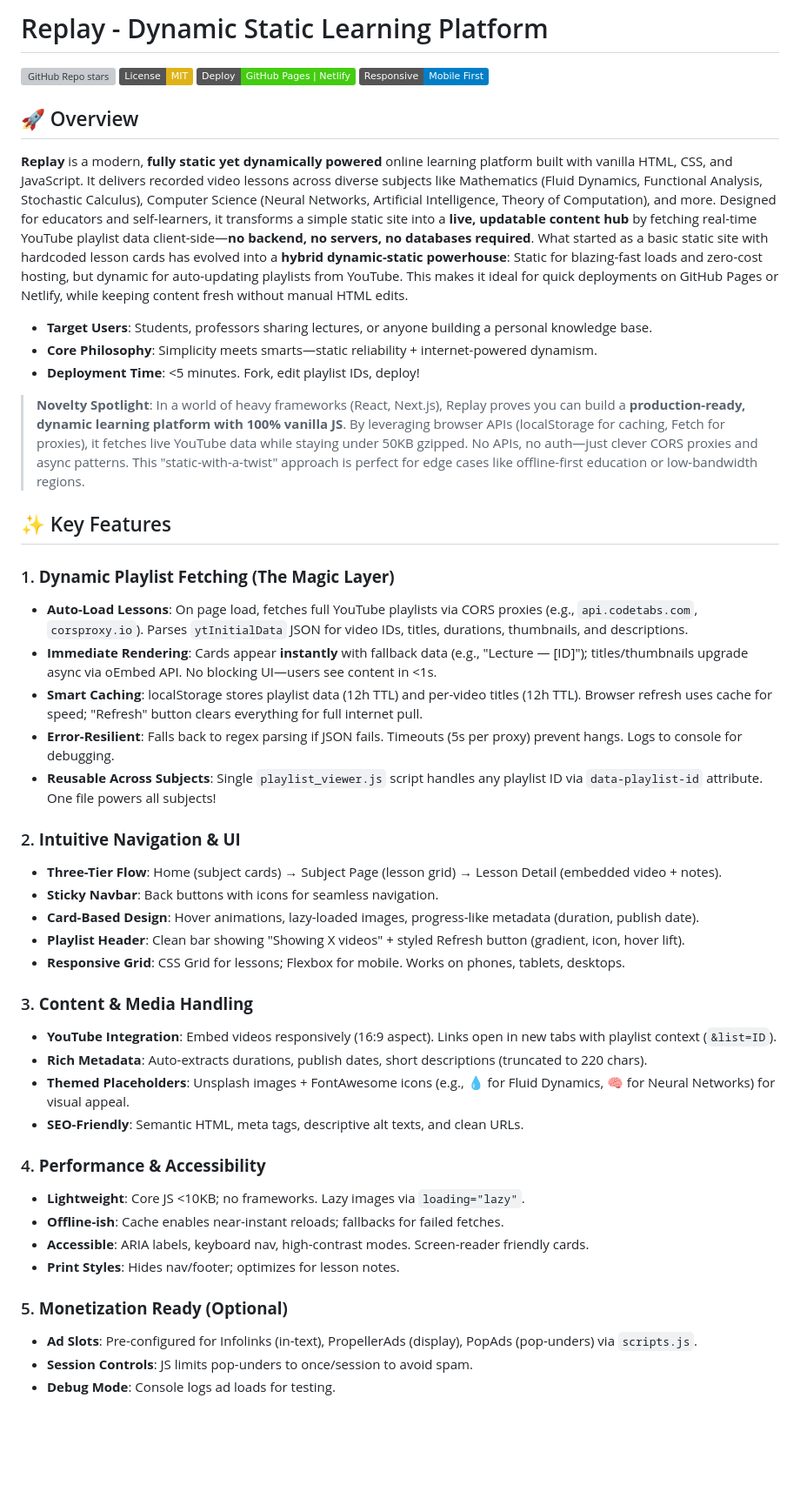
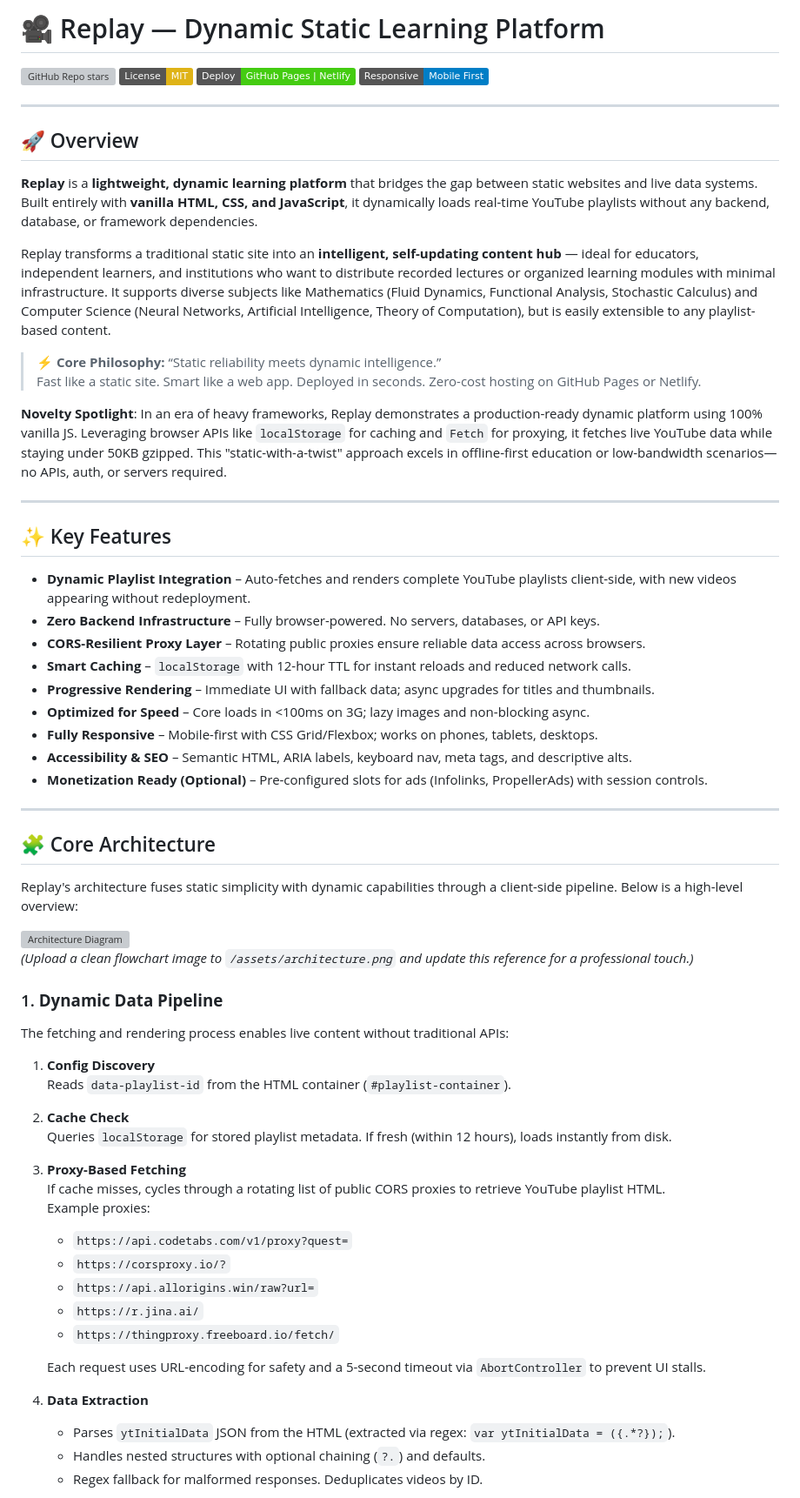
Before and after one commit to ganapathi1578/Replay, a Markdown page: readme.md, the part around one of its changes. Shown at 87% size. GitHub-like rendering; badges without logos; blank space fills up the shorter version; grey boxes are pictures that could not be loaded.

```diff
--- a/readme.md
+++ b/readme.md
@@ -1,39 +1,70 @@
-# Replay - Dynamic Static Learning Platform
+# 🎥 Replay — Dynamic Static Learning Platform
+
 [![GitHub Repo stars](https://img.shields.io/github/stars/ganapathi1578/Replay?style=social)](https://github.com/ganapathi1578/Replay)
 [![License: MIT](https://img.shields.io/badge/License-MIT-yellow.svg)](https://opensource.org/licenses/MIT)
 [![Static Hosting Ready](https://img.shields.io/badge/Deploy-GitHub%20Pages%20%7C%20Netlify-brightgreen)](https://ganapathi1578.github.io/Replay)
 [![Responsive Design](https://img.shields.io/badge/Responsive-Mobile%20First-blue)](https://developer.mozilla.org/en-US/docs/Learn/CSS/CSS_layout/Responsive_Design)
+
+---
+
 ## 🚀 Overview
-**Replay** is a modern, **fully static yet dynamically powered** online learning platform built with vanilla HTML, CSS, and JavaScript. It delivers recorded video lessons across diverse subjects like Mathematics (Fluid Dynamics, Functional Analysis, Stochastic Calculus), Computer Science (Neural Networks, Artificial Intelligence, Theory of Computation), and more. Designed for educators and self-learners, it transforms a simple static site into a **live, updatable content hub** by fetching real-time YouTube playlist data client-side—**no backend, no servers, no databases required**.
-What started as a basic static site with hardcoded lesson cards has evolved into a **hybrid dynamic-static powerhouse**: Static for blazing-fast loads and zero-cost hosting, but dynamic for auto-updating playlists from YouTube. This makes it ideal for quick deployments on GitHub Pages or Netlify, while keeping content fresh without manual HTML edits.
-- **Target Users**: Students, professors sharing lectures, or anyone building a personal knowledge base.
-- **Core Philosophy**: Simplicity meets smarts—static reliability + internet-powered dynamism.
-- **Deployment Time**: <5 minutes. Fork, edit playlist IDs, deploy!
-> **Novelty Spotlight**: In a world of heavy frameworks (React, Next.js), Replay proves you can build a **production-ready, dynamic learning platform with 100% vanilla JS**. By leveraging browser APIs (localStorage for caching, Fetch for proxies), it fetches live YouTube data while staying under 50KB gzipped. No APIs, no auth—just clever CORS proxies and async patterns. This "static-with-a-twist" approach is perfect for edge cases like offline-first education or low-bandwidth regions.
+
+**Replay** is a **lightweight, dynamic learning platform** that bridges the gap between static websites and live data systems.
+Built entirely with **vanilla HTML, CSS, and JavaScript**, it dynamically loads real-time YouTube playlists without any backend, database, or framework dependencies.
+
+Replay transforms a traditional static site into an **intelligent, self-updating content hub** — ideal for educators, independent learners, and institutions who want to distribute recorded lectures or organized learning modules with minimal infrastructure. It supports diverse subjects like Mathematics (Fluid Dynamics, Functional Analysis, Stochastic Calculus) and Computer Science (Neural Networks, Artificial Intelligence, Theory of Computation), but is easily extensible to any playlist-based content.
+
+> ⚡ **Core Philosophy:** “Static reliability meets dynamic intelligence.”
+> Fast like a static site. Smart like a web app. Deployed in seconds. Zero-cost hosting on GitHub Pages or Netlify.
+
+**Novelty Spotlight**: In an era of heavy frameworks, Replay demonstrates a production-ready dynamic platform using 100% vanilla JS. Leveraging browser APIs like `localStorage` for caching and `Fetch` for proxying, it fetches live YouTube data while staying under 50KB gzipped. This "static-with-a-twist" approach excels in offline-first education or low-bandwidth scenarios—no APIs, auth, or servers required.
+
+---
+
 ## ✨ Key Features
-### 1. **Dynamic Playlist Fetching (The Magic Layer)**
-   - **Auto-Load Lessons**: On page load, fetches full YouTube playlists via CORS proxies (e.g., `api.codetabs.com`, `corsproxy.io`). Parses `ytInitialData` JSON for video IDs, titles, durations, thumbnails, and descriptions.
-   - **Immediate Rendering**: Cards appear **instantly** with fallback data (e.g., "Lecture — [ID]"); titles/thumbnails upgrade async via oEmbed API. No blocking UI—users see content in <1s.
-   - **Smart Caching**: localStorage stores playlist data (12h TTL) and per-video titles (12h TTL). Browser refresh uses cache for speed; "Refresh" button clears everything for full internet pull.
-   - **Error-Resilient**: Falls back to regex parsing if JSON fails. Timeouts (5s per proxy) prevent hangs. Logs to console for debugging.
-   - **Reusable Across Subjects**: Single `playlist_viewer.js` script handles any playlist ID via `data-playlist-id` attribute. One file powers all subjects!
-### 2. **Intuitive Navigation & UI**
-   - **Three-Tier Flow**: Home (subject cards) → Subject Page (lesson grid) → Lesson Detail (embedded video + notes).
-   - **Sticky Navbar**: Back buttons with icons for seamless navigation.
-   - **Card-Based Design**: Hover animations, lazy-loaded images, progress-like metadata (duration, publish date).
-   - **Playlist Header**: Clean bar showing "Showing X videos" + styled Refresh button (gradient, icon, hover lift).
-   - **Responsive Grid**: CSS Grid for lessons; Flexbox for mobile. Works on phones, tablets, desktops.
-### 3. **Content & Media Handling**
-   - **YouTube Integration**: Embed videos responsively (16:9 aspect). Links open in new tabs with playlist context (`&list=ID`).
-   - **Rich Metadata**: Auto-extracts durations, publish dates, short descriptions (truncated to 220 chars).
-   - **Themed Placeholders**: Unsplash images + FontAwesome icons (e.g., 💧 for Fluid Dynamics, 🧠 for Neural Networks) for visual appeal.
-   - **SEO-Friendly**: Semantic HTML, meta tags, descriptive alt texts, and clean URLs.
-### 4. **Performance & Accessibility**
-   - **Lightweight**: Core JS <10KB; no frameworks. Lazy images via `loading="lazy"`.
-   - **Offline-ish**: Cache enables near-instant reloads; fallbacks for failed fetches.
-   - **Accessible**: ARIA labels, keyboard nav, high-contrast modes. Screen-reader friendly cards.
-   - **Print Styles**: Hides nav/footer; optimizes for lesson notes.
-### 5. **Monetization Ready (Optional)**
-   - **Ad Slots**: Pre-configured for Infolinks (in-text), PropellerAds (display), PopAds (pop-unders) via `scripts.js`.
-   - **Session Controls**: JS limits pop-unders to once/session to avoid spam.
-   - **Debug Mode**: Console logs ad loads for testing.
+
+- **Dynamic Playlist Integration** – Auto-fetches and renders complete YouTube playlists client-side, with new videos appearing without redeployment.
+- **Zero Backend Infrastructure** – Fully browser-powered. No servers, databases, or API keys.
+- **CORS-Resilient Proxy Layer** – Rotating public proxies ensure reliable data access across browsers.
+- **Smart Caching** – `localStorage` with 12-hour TTL for instant reloads and reduced network calls.
+- **Progressive Rendering** – Immediate UI with fallback data; async upgrades for titles and thumbnails.
+- **Optimized for Speed** – Core loads in <100ms on 3G; lazy images and non-blocking async.
+- **Fully Responsive** – Mobile-first with CSS Grid/Flexbox; works on phones, tablets, desktops.
+- **Accessibility & SEO** – Semantic HTML, ARIA labels, keyboard nav, meta tags, and descriptive alts.
+- **Monetization Ready (Optional)** – Pre-configured slots for ads (Infolinks, PropellerAds) with session controls.
+
+---
+
+## 🧩 Core Architecture
+
+Replay's architecture fuses static simplicity with dynamic capabilities through a client-side pipeline. Below is a high-level overview:
+
+![Architecture Diagram](https://via.placeholder.com/800x400/4A90E2/FFFFFF?text=Replay+Architecture:+Proxy+Fetch+Cache+Render)
+*(Upload a clean flowchart image to `/assets/architecture.png` and update this reference for a professional touch.)*
+
+### 1. **Dynamic Data Pipeline**
+
+The fetching and rendering process enables live content without traditional APIs:
+
+1. **Config Discovery**
+   Reads `data-playlist-id` from the HTML container (`#playlist-container`).
+
+2. **Cache Check**
+   Queries `localStorage` for stored playlist metadata. If fresh (within 12 hours), loads instantly from disk.
+
+3. **Proxy-Based Fetching**
+   If cache misses, cycles through a rotating list of public CORS proxies to retrieve YouTube playlist HTML.
+   Example proxies:
+   - `https://api.codetabs.com/v1/proxy?quest=`
+   - `https://corsproxy.io/?`
+   - `https://api.allorigins.win/raw?url=`
+   - `https://r.jina.ai/`
+   - `https://thingproxy.freeboard.io/fetch/`
+
+   Each request uses URL-encoding for safety and a 5-second timeout via `AbortController` to prevent UI stalls.
+
+4. **Data Extraction**
+   - Parses `ytInitialData` JSON from the HTML (extracted via regex: `var ytInitialData = ({.*?});`).
+   - Handles nested structures with optional chaining (`?.`) and defaults.
+   - Regex fallback for malformed responses. Deduplicates videos by ID.
+
```
Also changed, not shown: other parts of readme.md (+154 -78 lines).
